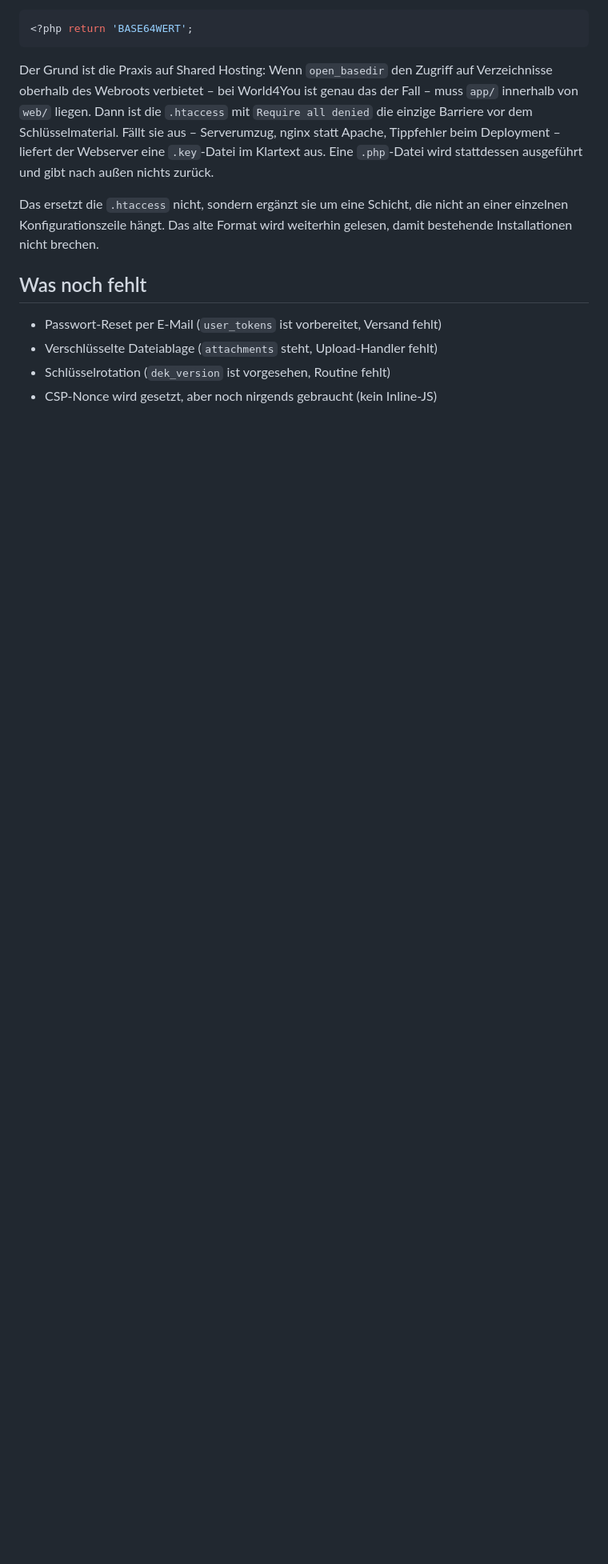
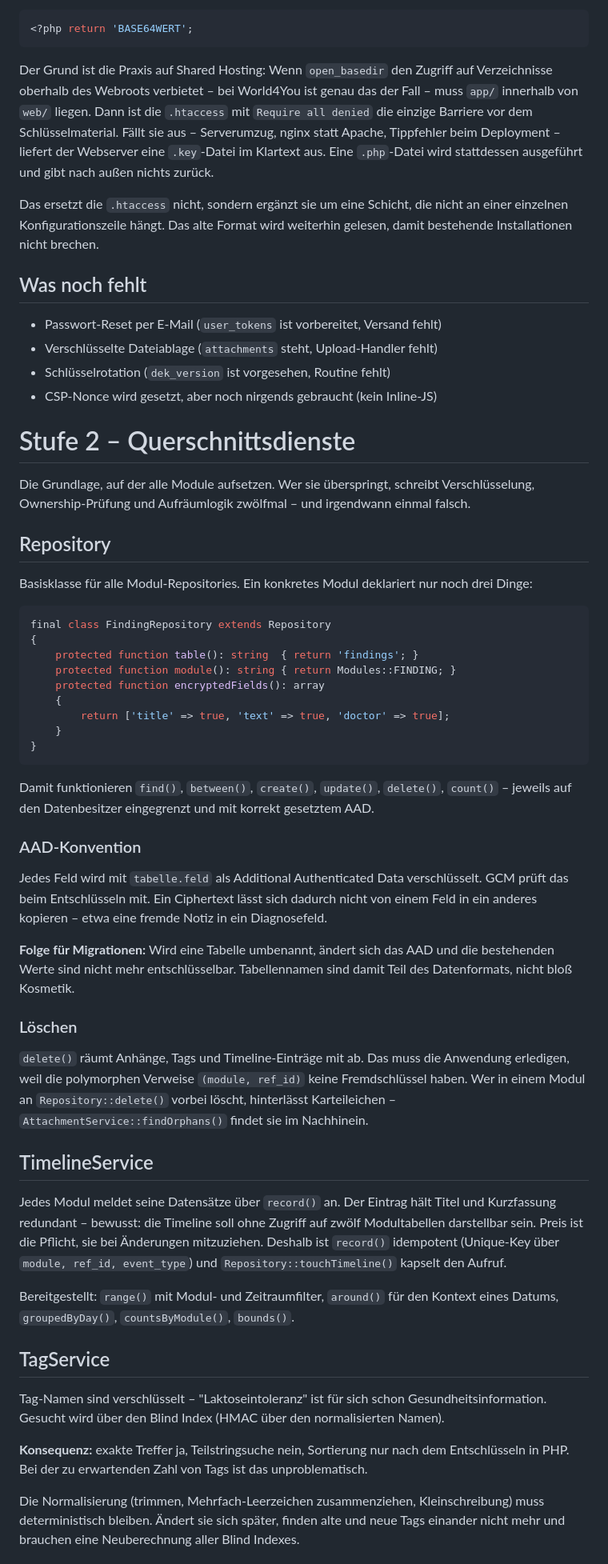
Before and after one commit to RookieIVG/Health-dashboard, a Markdown page: README.md, the part around one of its changes. Shown at 80% size. GitHub-like rendering; blank space fills up the shorter version.

````diff
--- a/README.md
+++ b/README.md
@@ -238,3 +237,77 @@ weiterhin gelesen, damit bestehende Installationen nicht brechen.
 - Verschlüsselte Dateiablage (`attachments` steht, Upload-Handler fehlt)
 - Schlüsselrotation (`dek_version` ist vorgesehen, Routine fehlt)
 - CSP-Nonce wird gesetzt, aber noch nirgends gebraucht (kein Inline-JS)
+
+# Stufe 2 – Querschnittsdienste
+
+Die Grundlage, auf der alle Module aufsetzen. Wer sie überspringt, schreibt
+Verschlüsselung, Ownership-Prüfung und Aufräumlogik zwölfmal – und irgendwann
+einmal falsch.
+
+## Repository
+
+Basisklasse für alle Modul-Repositories. Ein konkretes Modul deklariert nur
+noch drei Dinge:
+
+```php
+final class FindingRepository extends Repository
+{
+    protected function table(): string  { return 'findings'; }
+    protected function module(): string { return Modules::FINDING; }
+    protected function encryptedFields(): array
+    {
+        return ['title' => true, 'text' => true, 'doctor' => true];
+    }
+}
+```
+
+Damit funktionieren `find()`, `between()`, `create()`, `update()`, `delete()`,
+`count()` – jeweils auf den Datenbesitzer eingegrenzt und mit korrekt
+gesetztem AAD.
+
+### AAD-Konvention
+
+Jedes Feld wird mit `tabelle.feld` als Additional Authenticated Data
+verschlüsselt. GCM prüft das beim Entschlüsseln mit. Ein Ciphertext lässt sich
+dadurch nicht von einem Feld in ein anderes kopieren – etwa eine fremde Notiz
+in ein Diagnosefeld.
+
+**Folge für Migrationen:** Wird eine Tabelle umbenannt, ändert sich das AAD und
+die bestehenden Werte sind nicht mehr entschlüsselbar. Tabellennamen sind damit
+Teil des Datenformats, nicht bloß Kosmetik.
+
+### Löschen
+
+`delete()` räumt Anhänge, Tags und Timeline-Einträge mit ab. Das muss die
+Anwendung erledigen, weil die polymorphen Verweise `(module, ref_id)` keine
+Fremdschlüssel haben. Wer in einem Modul an `Repository::delete()` vorbei
+löscht, hinterlässt Karteileichen – `AttachmentService::findOrphans()` findet
+sie im Nachhinein.
+
+## TimelineService
+
+Jedes Modul meldet seine Datensätze über `record()` an. Der Eintrag hält Titel
+und Kurzfassung redundant – bewusst: die Timeline soll ohne Zugriff auf zwölf
+Modultabellen darstellbar sein. Preis ist die Pflicht, sie bei Änderungen
+mitzuziehen. Deshalb ist `record()` idempotent (Unique-Key über
+`module, ref_id, event_type`) und `Repository::touchTimeline()` kapselt den
+Aufruf.
+
+Bereitgestellt: `range()` mit Modul- und Zeitraumfilter, `around()` für den
+Kontext eines Datums, `groupedByDay()`, `countsByModule()`, `bounds()`.
+
+## TagService
+
+Tag-Namen sind verschlüsselt – "Laktoseintoleranz" ist für sich schon
+Gesundheitsinformation. Gesucht wird über den Blind Index (HMAC über den
+normalisierten Namen).
+
+**Konsequenz:** exakte Treffer ja, Teilstringsuche nein, Sortierung nur nach
+dem Entschlüsseln in PHP. Bei der zu erwartenden Zahl von Tags ist das
+unproblematisch.
+
+Die Normalisierung (trimmen, Mehrfach-Leerzeichen zusammenziehen,
+Kleinschreibung) muss deterministisch bleiben. Ändert sie sich später, finden
+alte und neue Tags einander nicht mehr und brauchen eine Neuberechnung aller
+Blind Indexes.
+
````
Also changed, not shown: other parts of README.md (+48 -1 lines).
